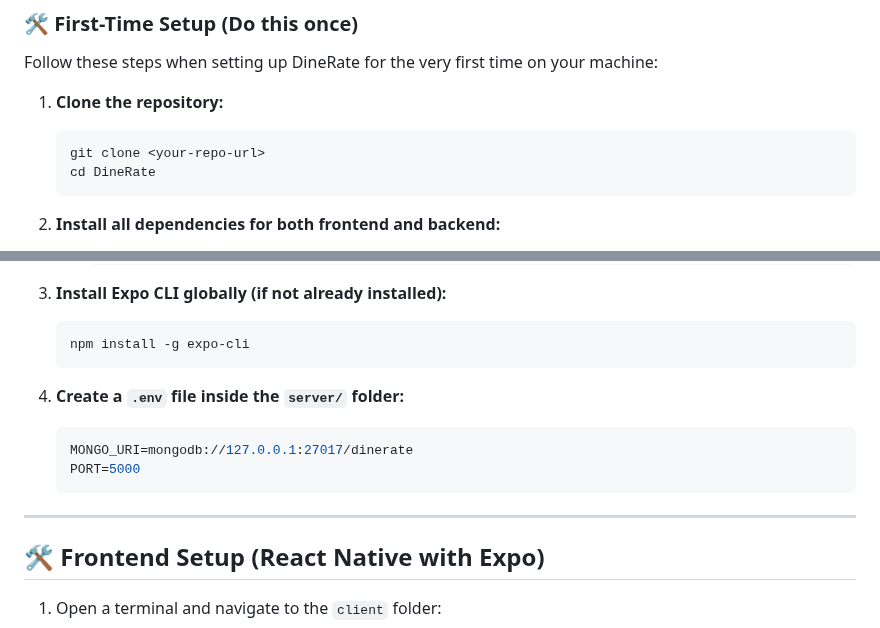
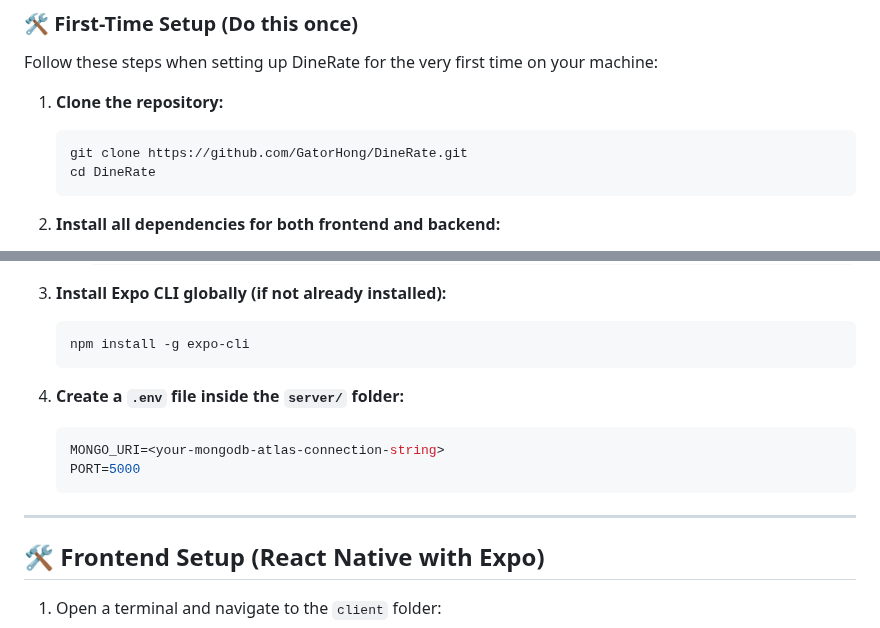
Before and after one commit to GatorHong/DineRate, a Markdown page: README.md, 2 parts joined by grey strips. Drawn GitHub-style.

````diff
--- a/README.md
+++ b/README.md
@@ -37,7 +37,7 @@ Follow these steps when setting up DineRate for the very first time on your mach
 
 1. **Clone the repository:**
     ```bash
-    git clone <your-repo-url>
+    git clone https://github.com/GatorHong/DineRate.git
     cd DineRate
     ```
 
@@ -60,16 +60,13 @@ Follow these steps when setting up DineRate for the very first time on your mach
     npm install -g expo-cli
     ```
 
-
 4. **Create a `.env` file inside the `server/` folder:**
     ```env
-    MONGO_URI=mongodb://127.0.0.1:27017/dinerate
+    MONGO_URI=<your-mongodb-atlas-connection-string>
     PORT=5000
     ```
 
 ---
-
-
 
 ## 🛠️ Frontend Setup (React Native with Expo)
 
````
Also changed, not shown: other parts of README.md (+29 -35 lines).
